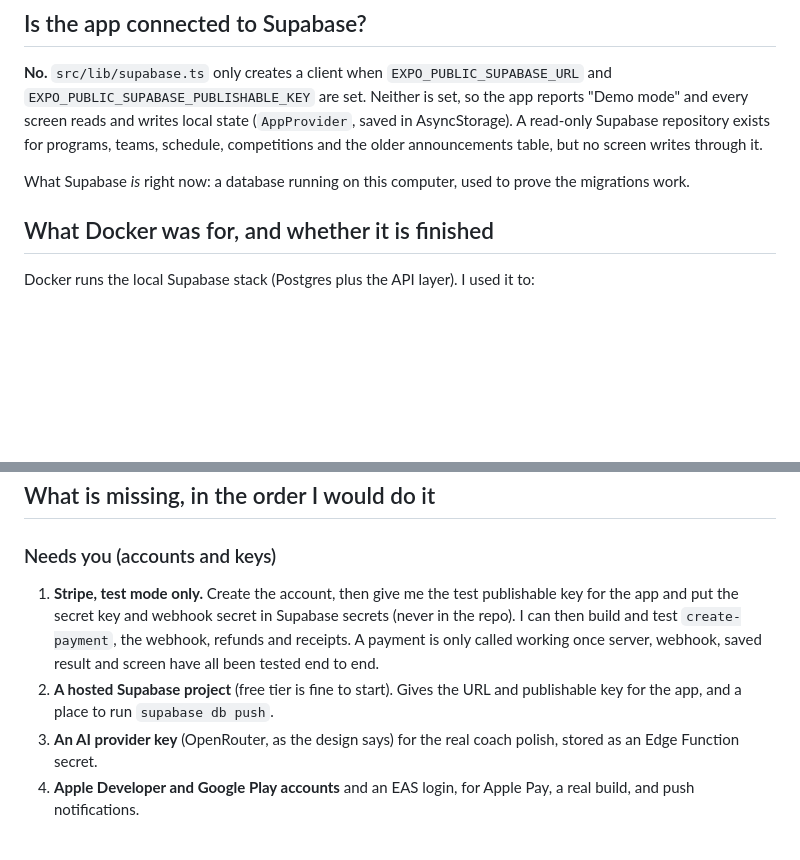
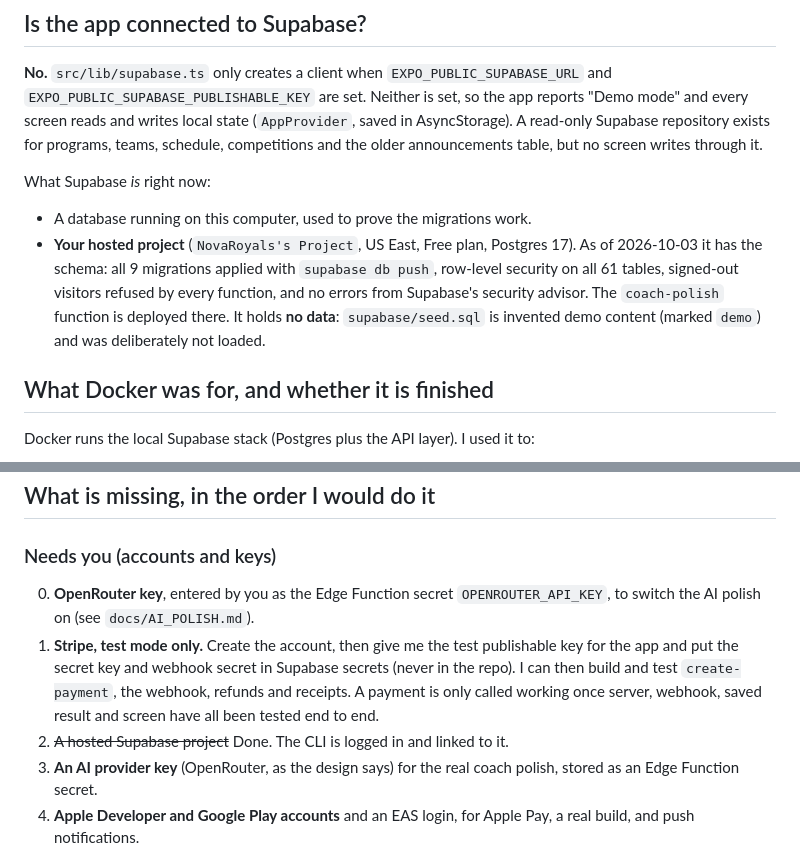
Before and after one commit to NovaRoyals/royalsapp, a Markdown page: docs/REMAINING.md, 2 parts joined by grey strips. GitHub-like rendering; blank space fills up the shorter version.

```diff
--- a/docs/REMAINING.md
+++ b/docs/REMAINING.md
@@ -10,7 +10,10 @@ The app looks and behaves like the finished product, but it still runs on **demo
 
 **No.** `src/lib/supabase.ts` only creates a client when `EXPO_PUBLIC_SUPABASE_URL` and `EXPO_PUBLIC_SUPABASE_PUBLISHABLE_KEY` are set. Neither is set, so the app reports "Demo mode" and every screen reads and writes local state (`AppProvider`, saved in AsyncStorage). A read-only Supabase repository exists for programs, teams, schedule, competitions and the older announcements table, but no screen writes through it.
 
-What Supabase *is* right now: a database running on this computer, used to prove the migrations work.
+What Supabase *is* right now:
+
+- A database running on this computer, used to prove the migrations work.
+- **Your hosted project** (`NovaRoyals's Project`, US East, Free plan, Postgres 17). As of 2026-10-03 it has the schema: all 9 migrations applied with `supabase db push`, row-level security on all 61 tables, signed-out visitors refused by every function, and no errors from Supabase's security advisor. The `coach-polish` function is deployed there. It holds **no data**: `supabase/seed.sql` is invented demo content (marked `demo`) and was deliberately not loaded.
 
 ## What Docker was for, and whether it is finished
 
@@ -48,8 +51,9 @@ Docker runs the local Supabase stack (Postgres plus the API layer). I used it to
 
 ### Needs you (accounts and keys)
 
+0. **OpenRouter key**, entered by you as the Edge Function secret `OPENROUTER_API_KEY`, to switch the AI polish on (see `docs/AI_POLISH.md`).
 1. **Stripe, test mode only.** Create the account, then give me the test publishable key for the app and put the secret key and webhook secret in Supabase secrets (never in the repo). I can then build and test `create-payment`, the webhook, refunds and receipts. A payment is only called working once server, webhook, saved result and screen have all been tested end to end.
-2. **A hosted Supabase project** (free tier is fine to start). Gives the URL and publishable key for the app, and a place to run `supabase db push`.
+2. ~~A hosted Supabase project~~ Done. The CLI is logged in and linked to it.
 3. **An AI provider key** (OpenRouter, as the design says) for the real coach polish, stored as an Edge Function secret.
 4. **Apple Developer and Google Play accounts** and an EAS login, for Apple Pay, a real build, and push notifications.
 
```
Also changed, not shown: docs/AI_POLISH.md (+3 -2 lines).
